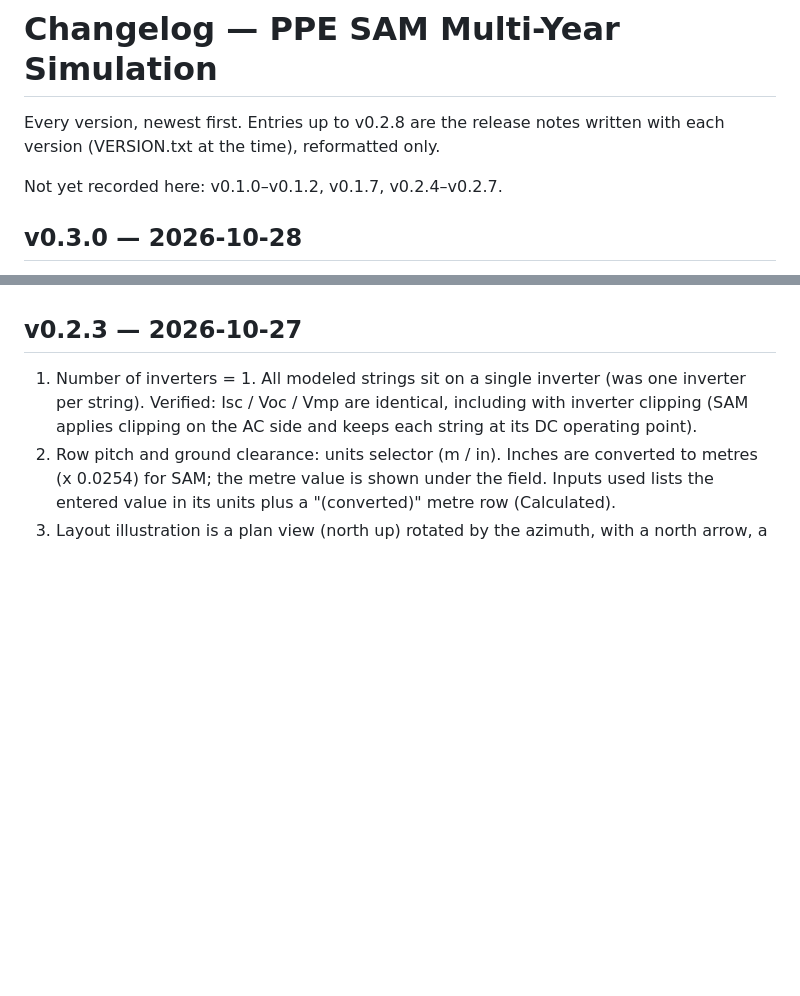
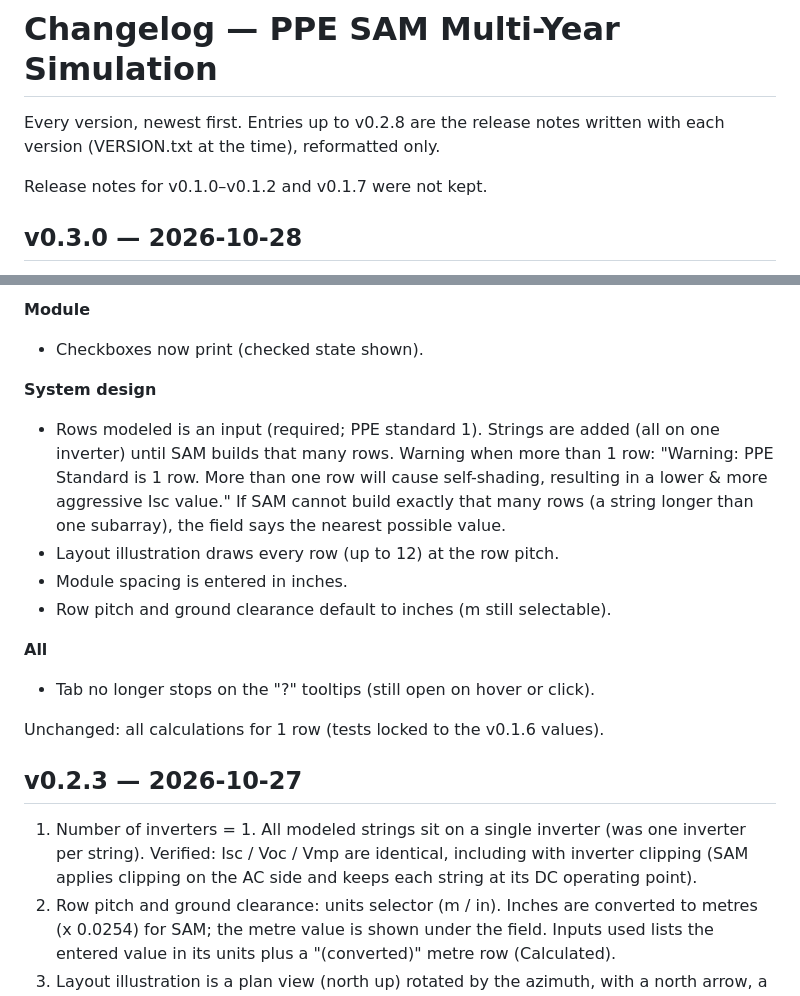
Before and after one commit to PurePowerPat/Easy-SAM, a Markdown page: CHANGELOG.md, 2 parts joined by grey strips. Rendered like a GitHub page; blank space fills up the shorter version.

```diff
--- a/CHANGELOG.md
+++ b/CHANGELOG.md
@@ -3,7 +3,7 @@
 Every version, newest first. Entries up to v0.2.8 are the release notes written with each version
 (VERSION.txt at the time), reformatted only.
 
-Not yet recorded here: v0.1.0–v0.1.2, v0.1.7, v0.2.4–v0.2.7.
+Release notes for v0.1.0–v0.1.2 and v0.1.7 were not kept.
 
 ## v0.3.0 — 2026-10-28
 
@@ -48,3 +108,20 @@ Calculations unchanged when the PPE-standard option is selected (tests locked to
+**Module**
+- Checkboxes now print (checked state shown).
+
+**System design**
+- Rows modeled is an input (required; PPE standard 1). Strings are added (all on one inverter)
+  until SAM builds that many rows. Warning when more than 1 row: "Warning: PPE Standard is 1 row.
+  More than one row will cause self-shading, resulting in a lower & more aggressive Isc value."
+  If SAM cannot build exactly that many rows (a string longer than one subarray), the field says
+  the nearest possible value.
+- Layout illustration draws every row (up to 12) at the row pitch.
+- Module spacing is entered in inches.
+- Row pitch and ground clearance default to inches (m still selectable).
+
+**All**
+- Tab no longer stops on the "?" tooltips (still open on hover or click).
+
+Unchanged: all calculations for 1 row (tests locked to the v0.1.6 values).
 
 ## v0.2.3 — 2026-10-27
 
```
Also changed, not shown: other parts of CHANGELOG.md (+60 -0 lines).
